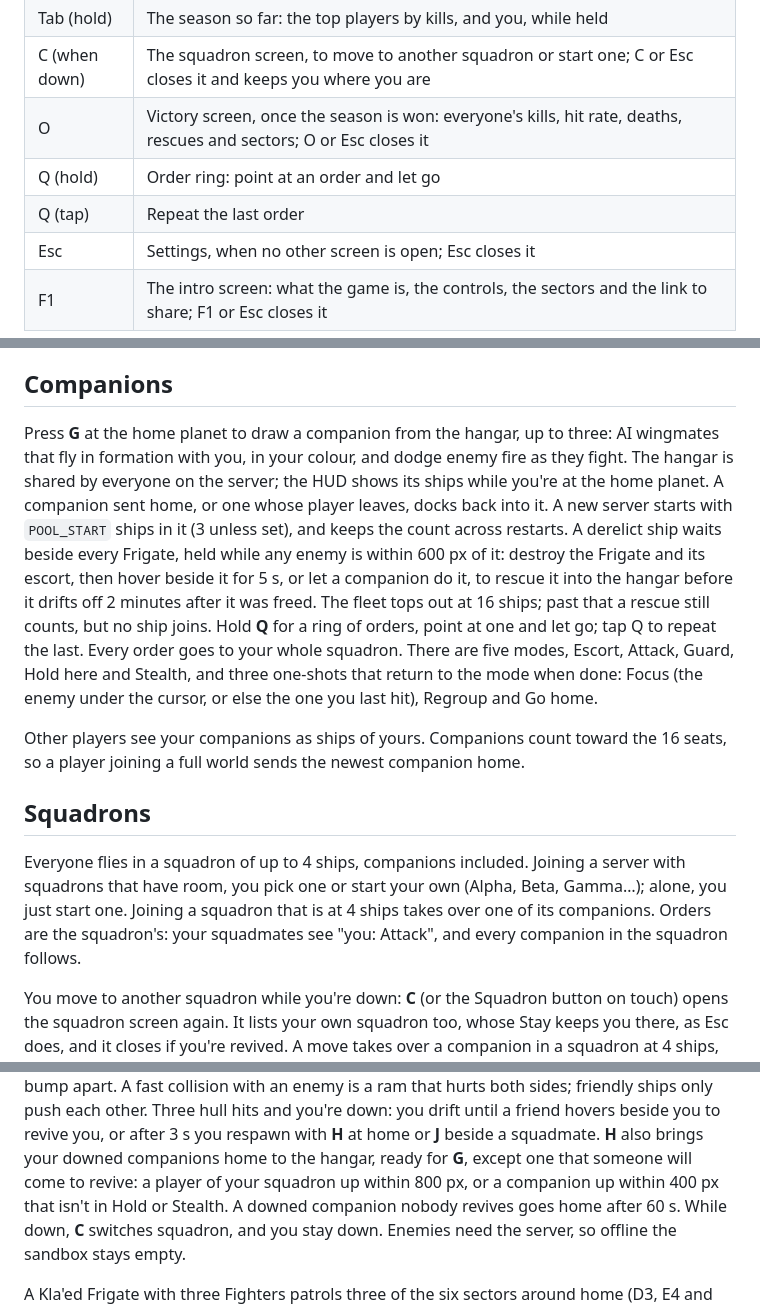
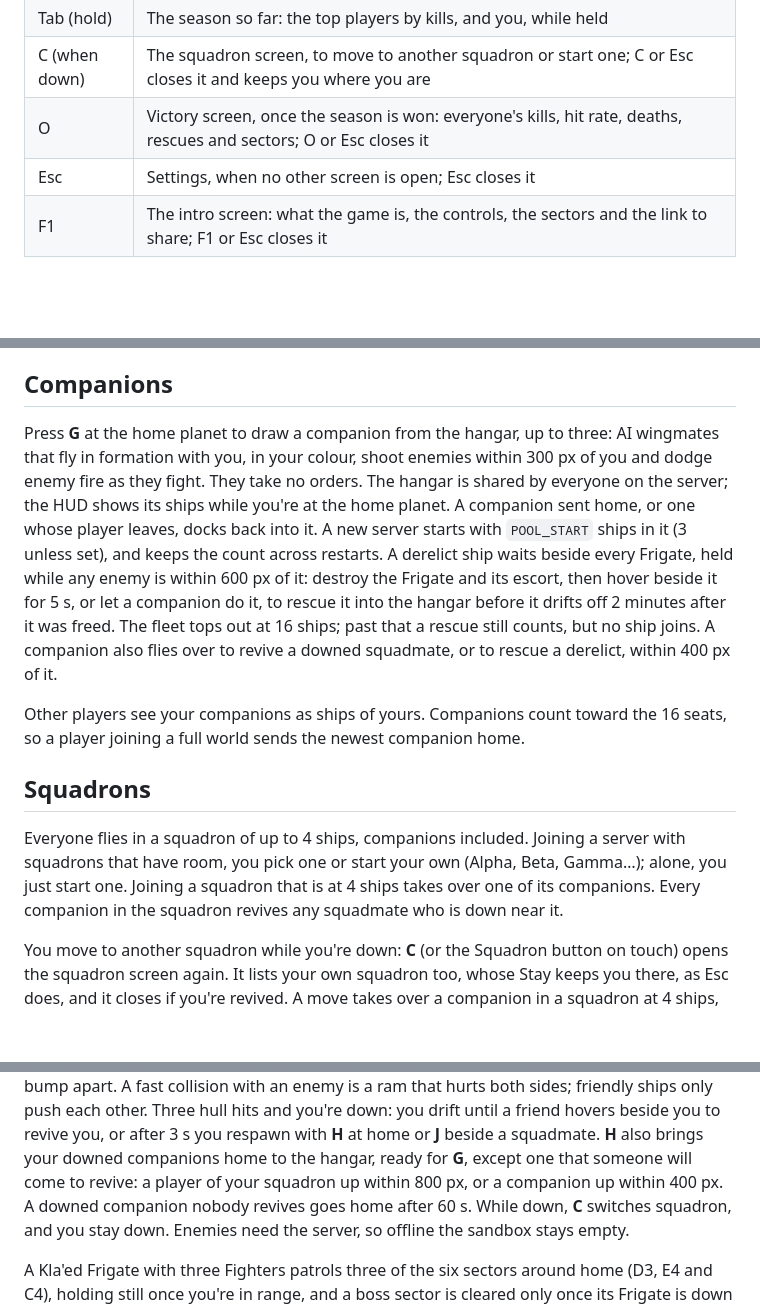
Before and after one commit to starquake/voidmarch, a Markdown page: README.md, 3 parts joined by grey strips. Rendered like a GitHub page; blank space fills up the shorter version.

Commit message:
Describe companions without orders in the docs

```diff
--- a/README.md
+++ b/README.md
@@ -56,8 +56,6 @@ From a checkout, `go run ./cmd/voidmarch -new-season` resets the file at
 | Tab (hold) | The season so far: the top players by kills, and you, while held |
 | C (when down) | The squadron screen, to move to another squadron or start one; C or Esc closes it and keeps you where you are |
 | O | Victory screen, once the season is won: everyone's kills, hit rate, deaths, rescues and sectors; O or Esc closes it |
-| Q (hold) | Order ring: point at an order and let go |
-| Q (tap) | Repeat the last order |
 | Esc | Settings, when no other screen is open; Esc closes it |
 | F1 | The intro screen: what the game is, the controls, the sectors and the link to share; F1 or Esc closes it |
 
@@ -124,8 +121,9 @@ game keeps running on its own and reconnects when it can.
 ## Companions
 
 Press **G** at the home planet to draw a companion from the hangar, up to
-three: AI wingmates that fly in formation with you, in your colour, and dodge
-enemy fire as they fight. The hangar
+three: AI wingmates that fly in formation with you, in your colour, shoot
+enemies within 300 px of you and dodge enemy fire as they fight. They take no
+orders. The hangar
 is shared by everyone on the server; the HUD shows its ships while you're at
 the home planet. A companion sent home, or one whose player leaves, docks back
 into it. A new server starts with `POOL_START` ships in it (3 unless set), and
@@ -133,12 +131,9 @@ keeps the count across restarts. A derelict ship waits beside every Frigate,
 held while any enemy is within 600 px of it: destroy the Frigate and its
 escort, then hover beside it for 5 s, or let a companion do it, to rescue it
 into the hangar before it drifts off 2 minutes after it was freed. The fleet tops out at 16
-ships; past that a rescue still counts, but no ship joins. Hold **Q**
-for a ring of orders, point at one and let go; tap Q to repeat the last. Every
-order goes to your whole squadron. There are five modes, Escort, Attack, Guard,
-Hold here and Stealth, and three one-shots that return to the mode when done:
-Focus (the enemy under the cursor, or else the one you last hit), Regroup and
-Go home.
+ships; past that a rescue still counts, but no ship joins. A companion
+also flies over to revive a downed squadmate, or to rescue a derelict, within
+400 px of it.
 
 Other players see your companions as ships of yours. Companions count toward
 the 16 seats, so a player joining a full world sends the newest companion
@@ -149,8 +144,8 @@ home.
 Everyone flies in a squadron of up to 4 ships, companions included. Joining a
 server with squadrons that have room, you pick one or start your own (Alpha,
 Beta, Gamma…); alone, you just start one. Joining a squadron that is at 4
-ships takes over one of its companions. Orders are the squadron's: your
-squadmates see "you: Attack", and every companion in the squadron follows.
+ships takes over one of its companions. Every companion in the squadron
+revives any squadmate who is down near it.
 
 You move to another squadron while you're down: **C** (or the Squadron button
 on touch) opens the squadron screen again. It lists your own squadron too,
@@ -201,8 +196,7 @@ and you're down: you drift until a friend hovers beside you to revive you,
 or after 3 s you respawn with **H** at home or **J** beside a squadmate.
 **H** also brings your downed companions home to the hangar, ready for **G**,
 except one that someone will come to revive: a player of your squadron up
-within 800 px, or a companion up within 400 px that isn't in Hold or
-Stealth. A downed companion nobody revives goes home after 60 s.
+within 800 px, or a companion up within 400 px. A downed companion nobody revives goes home after 60 s.
 While down, **C** switches squadron, and you stay down.
 Enemies need the server, so
 offline the sandbox stays empty.
```
Also changed, not shown: other parts of README.md (+1 -2 lines), CLAUDE.md (+10 -9 lines), docs/design.md (+20 -41 lines).
